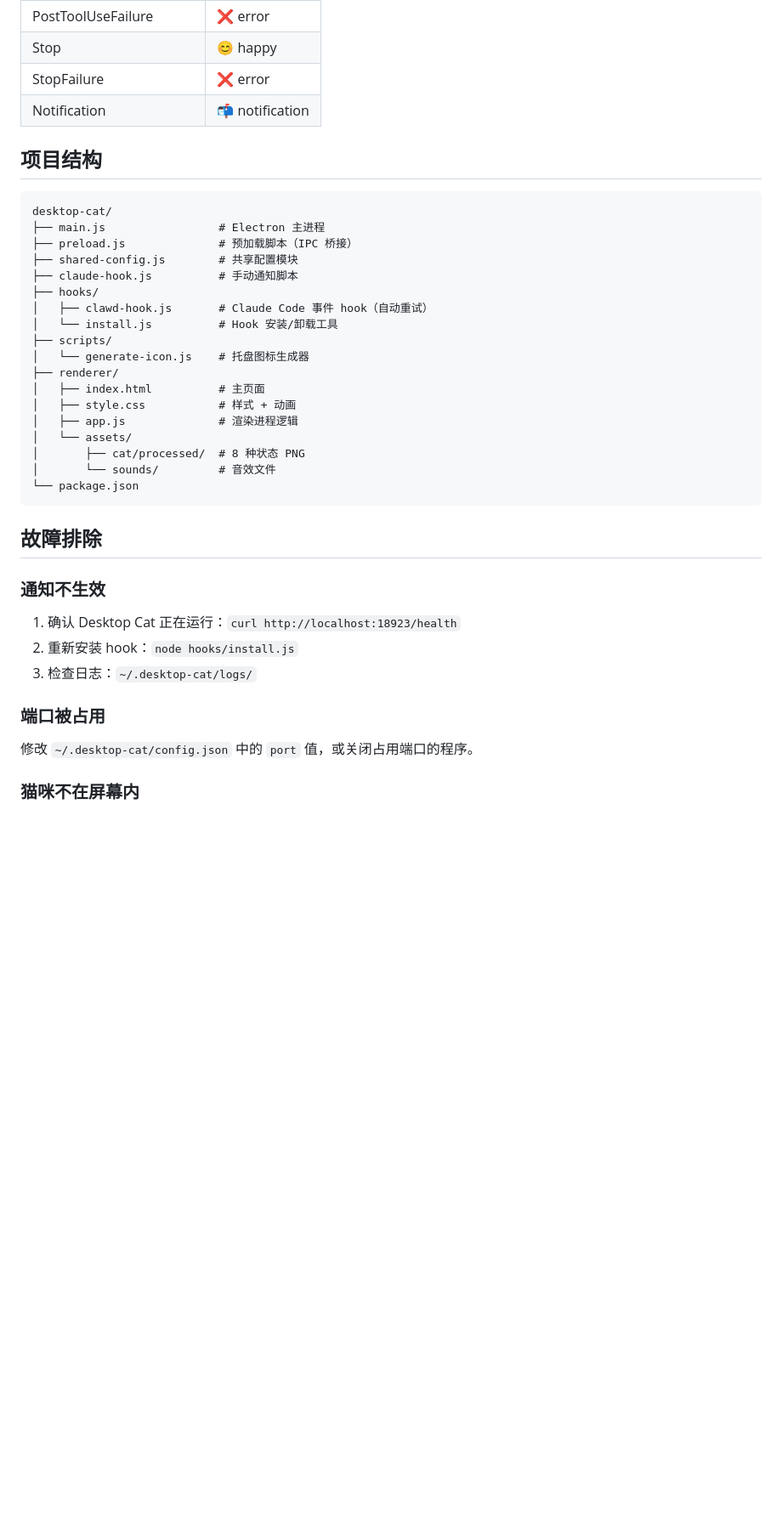
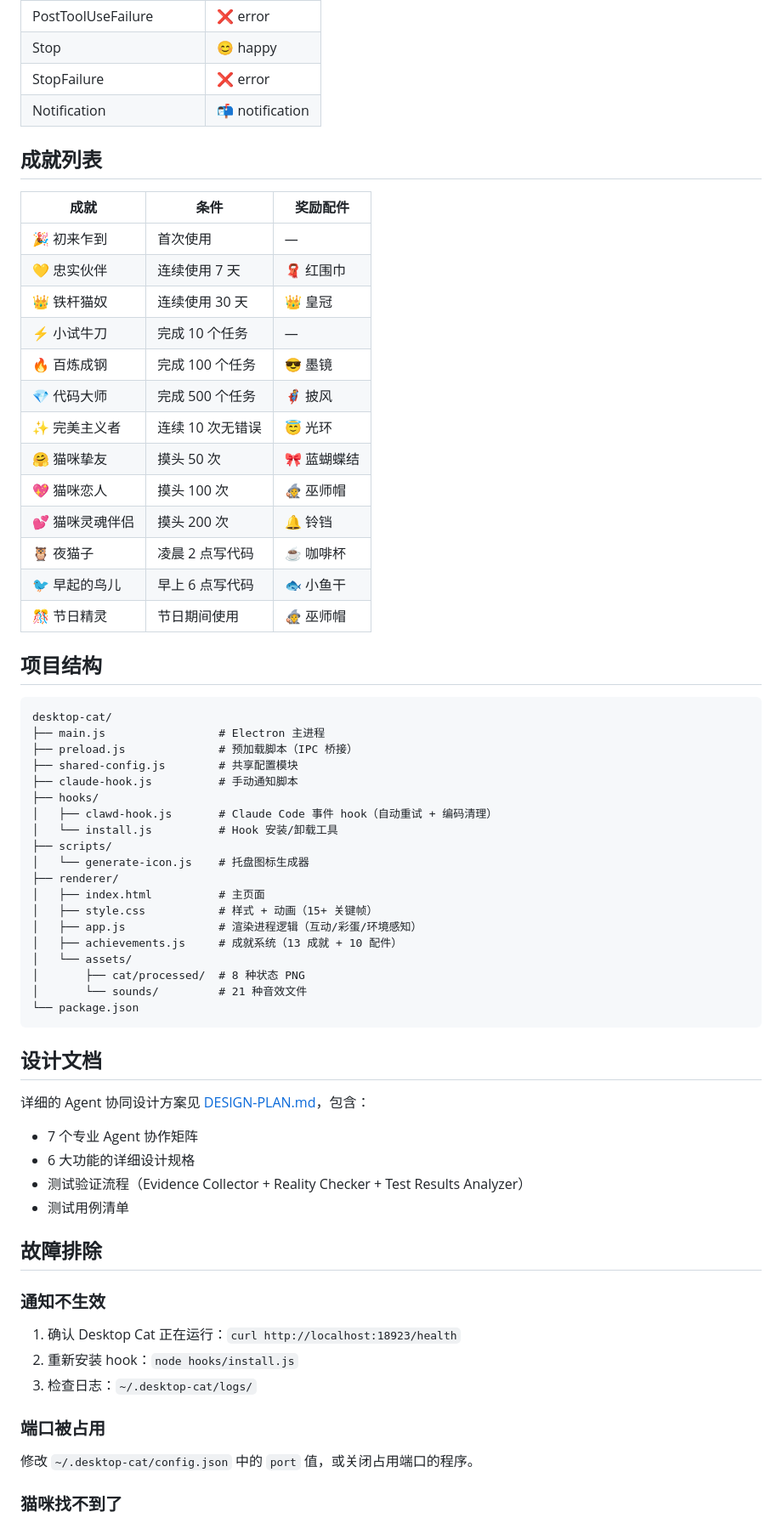
Before and after one commit to llhuanhuan/desktop-cat, a Markdown page: README.md, the part around one of its changes. Shown at 85% size. Drawn GitHub-style; blank space fills up the shorter version.

````diff
--- a/README.md
+++ b/README.md
@@ -183,6 +236,24 @@ curl -X POST http://localhost:18923/state \
 | StopFailure | ❌ error |
 | Notification | 📬 notification |
 
+## 成就列表
+
+| 成就 | 条件 | 奖励配件 |
+|------|------|---------|
+| 🎉 初来乍到 | 首次使用 | — |
+| 💛 忠实伙伴 | 连续使用 7 天 | 🧣 红围巾 |
+| 👑 铁杆猫奴 | 连续使用 30 天 | 👑 皇冠 |
+| ⚡ 小试牛刀 | 完成 10 个任务 | — |
+| 🔥 百炼成钢 | 完成 100 个任务 | 😎 墨镜 |
+| 💎 代码大师 | 完成 500 个任务 | 🦸 披风 |
+| ✨ 完美主义者 | 连续 10 次无错误 | 😇 光环 |
+| 🤗 猫咪挚友 | 摸头 50 次 | 🎀 蓝蝴蝶结 |
+| 💖 猫咪恋人 | 摸头 100 次 | 🧙 巫师帽 |
+| 💕 猫咪灵魂伴侣 | 摸头 200 次 | 🔔 铃铛 |
+| 🦉 夜猫子 | 凌晨 2 点写代码 | ☕ 咖啡杯 |
+| 🐦 早起的鸟儿 | 早上 6 点写代码 | 🐟 小鱼干 |
+| 🎊 节日精灵 | 节日期间使用 | 🧙 巫师帽 |
+
 ## 项目结构
 
 ```
@@ -192,19 +263,28 @@ desktop-cat/
 ├── shared-config.js        # 共享配置模块
 ├── claude-hook.js          # 手动通知脚本
 ├── hooks/
-│   ├── clawd-hook.js       # Claude Code 事件 hook（自动重试）
+│   ├── clawd-hook.js       # Claude Code 事件 hook（自动重试 + 编码清理）
 │   └── install.js          # Hook 安装/卸载工具
 ├── scripts/
 │   └── generate-icon.js    # 托盘图标生成器
 ├── renderer/
 │   ├── index.html          # 主页面
-│   ├── style.css           # 样式 + 动画
-│   ├── app.js              # 渲染进程逻辑
+│   ├── style.css           # 样式 + 动画（15+ 关键帧）
+│   ├── app.js              # 渲染进程逻辑（互动/彩蛋/环境感知）
+│   ├── achievements.js     # 成就系统（13 成就 + 10 配件）
 │   └── assets/
 │       ├── cat/processed/  # 8 种状态 PNG
-│       └── sounds/         # 音效文件
+│       └── sounds/         # 21 种音效文件
 └── package.json
 ```
+
+## 设计文档
+
+详细的 Agent 协同设计方案见 [DESIGN-PLAN.md](DESIGN-PLAN.md)，包含：
+- 7 个专业 Agent 协作矩阵
+- 6 大功能的详细设计规格
+- 测试验证流程（Evidence Collector + Reality Checker + Test Results Analyzer）
+- 测试用例清单
 
 ## 故障排除
 
@@ -218,5 +298,5 @@ desktop-cat/
 
 修改 `~/.desktop-cat/config.json` 中的 `port` 值，或关闭占用端口的程序。
 
-### 猫咪不在屏幕内
+### 猫咪找不到了
 
````
Also changed, not shown: other parts of README.md (+107 -50 lines).
